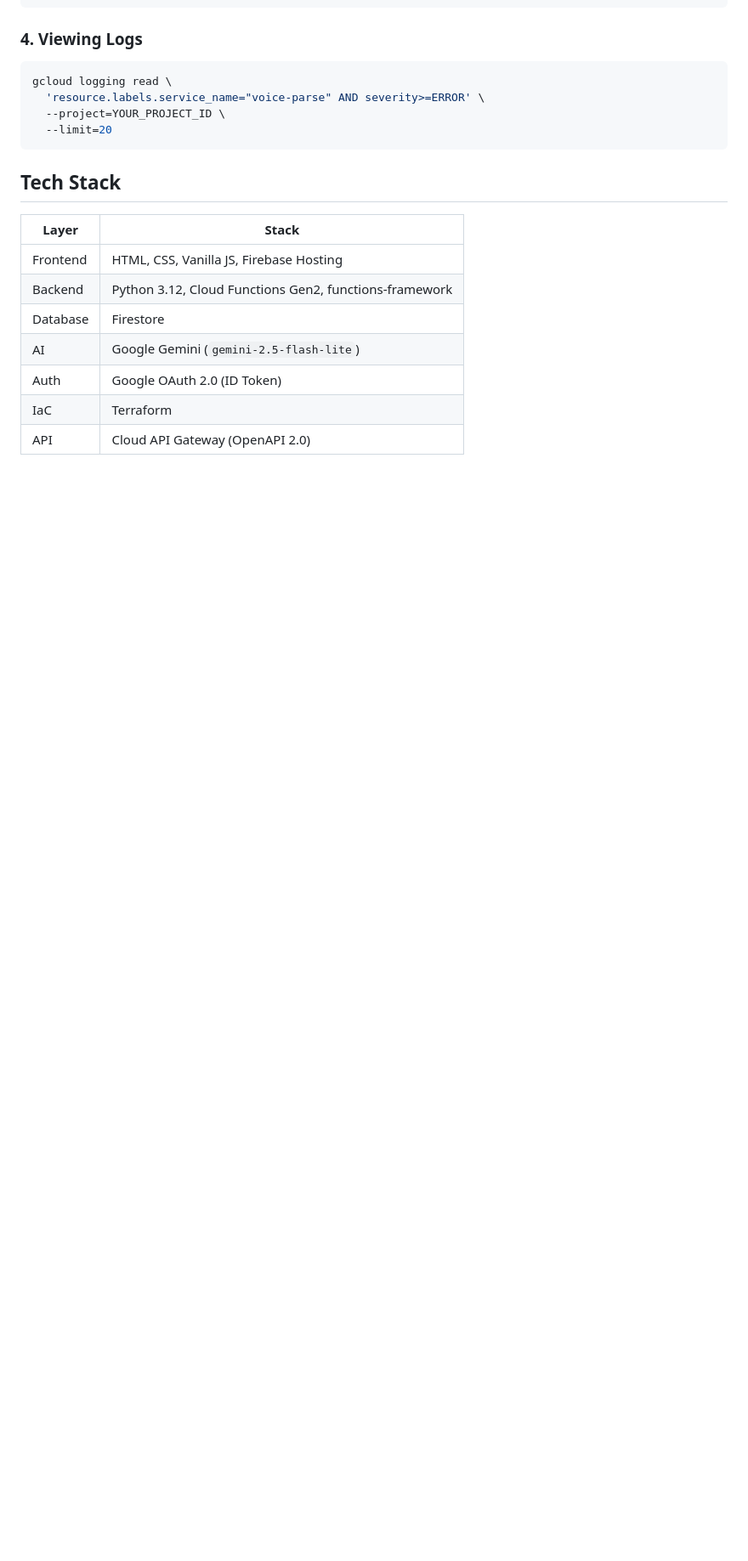
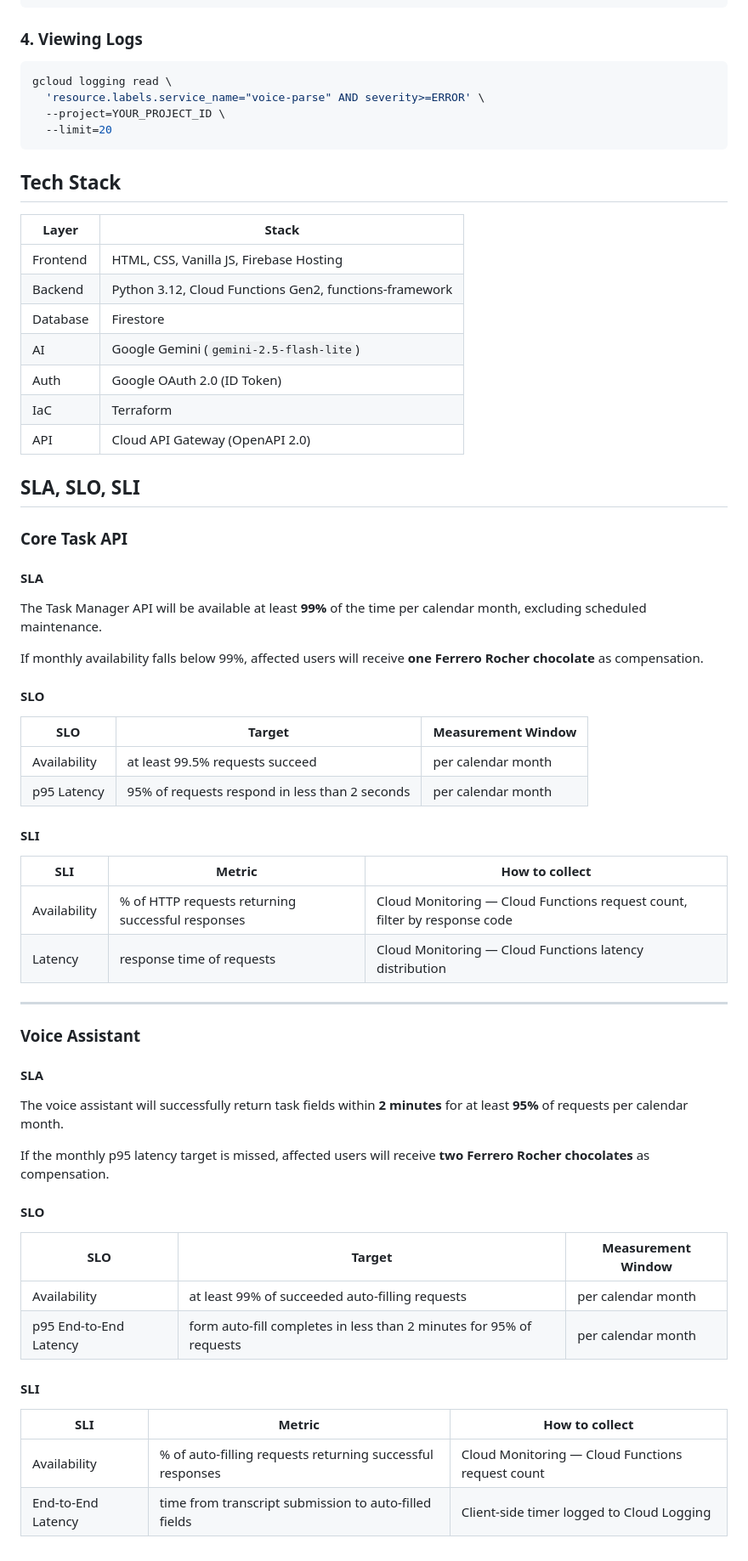
Before and after one commit to kateqwerty001/task-manager, a Markdown page: README.md, the part around the change. Shown at 85% size. Drawn GitHub-style; blank space fills up the shorter version.

Commit message:
SLA SLO SLI add

```diff
--- a/README.md
+++ b/README.md
@@ -178,3 +178,51 @@ gcloud logging read \
 | Auth | Google OAuth 2.0 (ID Token) |
 | IaC | Terraform |
 | API | Cloud API Gateway (OpenAPI 2.0) |
+
+## SLA, SLO, SLI
+
+### Core Task API
+
+#### SLA
+
+The Task Manager API will be available at least **99%** of the time per calendar month, excluding scheduled maintenance.
+
+If monthly availability falls below 99%, affected users will receive **one Ferrero Rocher chocolate** as compensation.
+
+#### SLO
+
+| SLO | Target | Measurement Window |
+|-----|--------|-------------------|
+| Availability | at least 99.5% requests succeed | per calendar month |
+| p95 Latency | 95% of requests respond in less than 2 seconds | per calendar month |
+
+#### SLI
+
+| SLI | Metric | How to collect |
+|-----|--------|----------------|
+| Availability | % of HTTP requests returning successful responses | Cloud Monitoring — Cloud Functions request count, filter by response code |
+| Latency | response time of requests | Cloud Monitoring — Cloud Functions latency distribution |
+
+---
+
+### Voice Assistant
+
+#### SLA
+
+The voice assistant will successfully return task fields within **2 minutes** for at least **95%** of requests per calendar month.
+
+If the monthly p95 latency target is missed, affected users will receive **two Ferrero Rocher chocolates** as compensation.
+
+#### SLO
+
+| SLO | Target | Measurement Window |
+|-----|--------|-------------------|
+| Availability | at least 99% of succeeded auto-filling requests | per calendar month |
+| p95 End-to-End Latency | form auto-fill completes in less than 2 minutes for 95% of requests | per calendar month |
+
+#### SLI
+
+| SLI | Metric | How to collect |
+|-----|--------|----------------|
+| Availability | % of auto-filling requests returning successful responses | Cloud Monitoring — Cloud Functions request count |
+| End-to-End Latency | time from transcript submission to auto-filled fields | Client-side timer logged to Cloud Logging |
```
